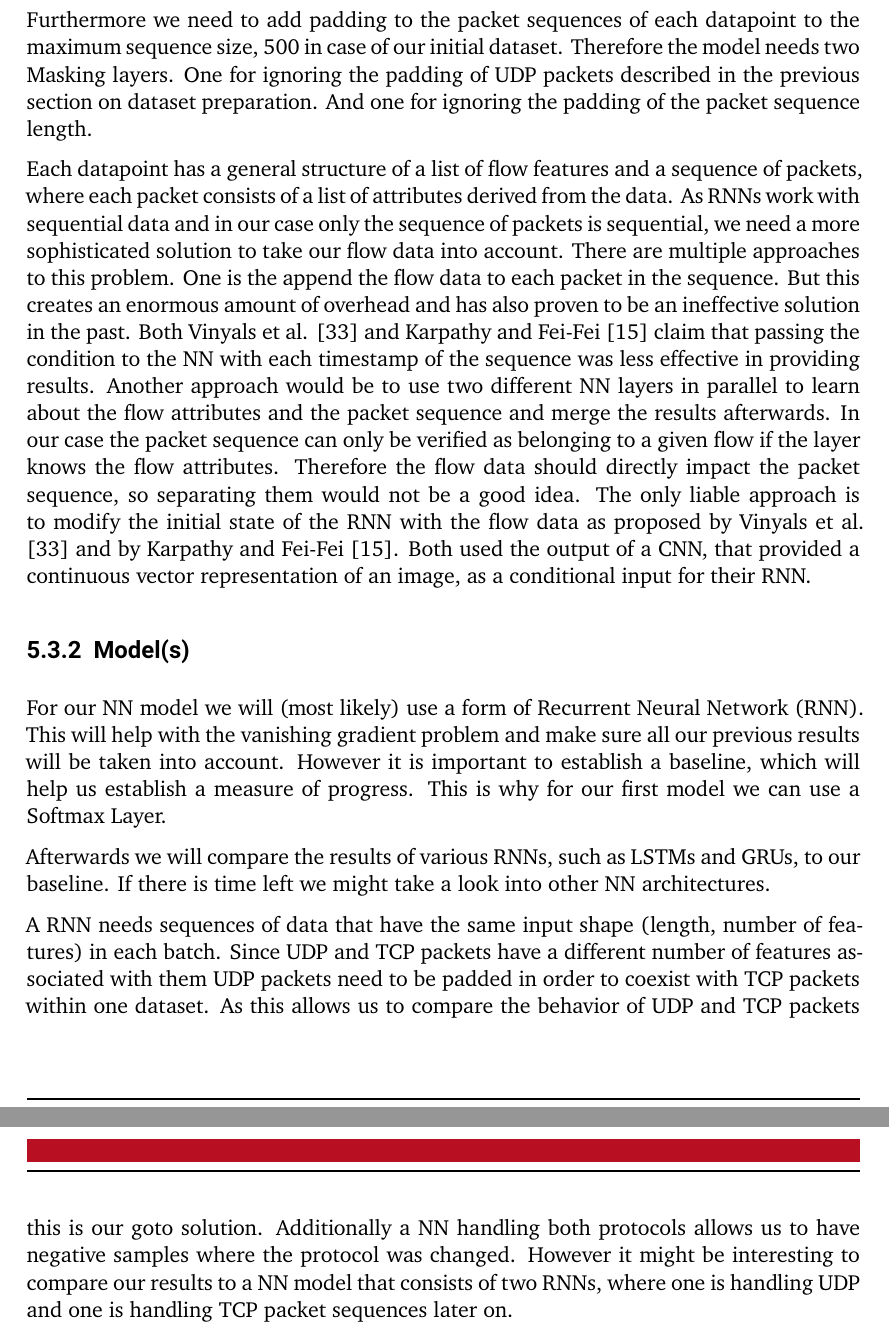
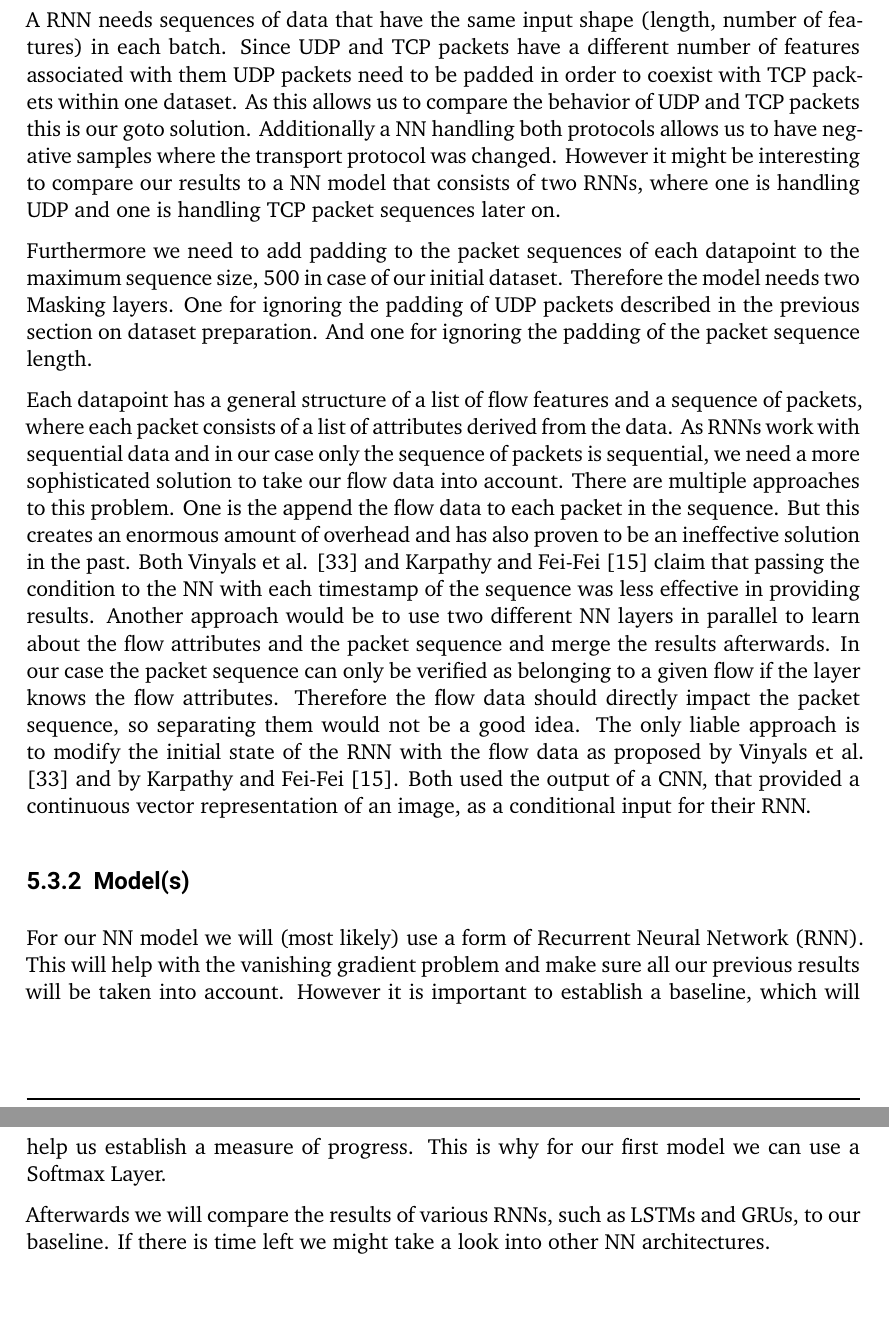
Before and after one commit to pepper-jk/thesis_bachelor_tud, a LaTeX thesis (Thesis.tex): two parts of pages 33 and 34 of 43, joined at a grey line, cut so that both start at the same text, the shorter picture padded with empty space. Compiled offline with XeLaTeX.

Commit message:
move TCP/UDP split paragraph to NN input section

```diff
--- a/Thesis.tex
+++ b/Thesis.tex
@@ -1158,6 +1158,12 @@ This is already solved in the preprocessing.
 % We will create two RNN layers, one of which will convert the categorical data into a continuous vector.
 % The other one will get a vector of continuous data, which consists of the original continuous data and the newly created conversion vector.
 
+A RNN needs sequences of data that have the same input shape (length, number of features) in each batch.
+Since UDP and TCP packets have a different number of features associated with them UDP packets need to be padded in order to coexist with TCP packets within one dataset.
+As this allows us to compare the behavior of UDP and TCP packets this is our goto solution.
+Additionally a NN handling both protocols allows us to have negative samples where the transport protocol was changed.
+However it might be interesting to compare our results to a NN model that consists of two RNNs, where one is handling UDP and one is handling TCP packet sequences later on.
+
 Furthermore we need to add padding to the packet sequences of each datapoint to the maximum sequence size, 500 in case of our initial dataset.
 % TODO: mention the decision to cut data > 500 out
 Therefore the model needs two Masking layers.
@@ -1210,13 +1216,6 @@ This is why for our first model we can use a Softmax Layer.
 
 Afterwards we will compare the results of various RNNs, such as LSTMs and GRUs, to our baseline.
 If there is time left we might take a look into other NN architectures. % like DNN and CNN?
-
-% TODO: talk about UDP/TCP splitting
-A RNN needs sequences of data that have the same input shape (length, number of features) in each batch.
-Since UDP and TCP packets have a different number of features associated with them UDP packets need to be padded in order to coexist with TCP packets within one dataset.
-As this allows us to compare the behavior of UDP and TCP packets this is our goto solution.
-Additionally a NN handling both protocols allows us to have negative samples where the protocol was changed.
-However it might be interesting to compare our results to a NN model that consists of two RNNs, where one is handling UDP and one is handling TCP packet sequences later on.
 
 As described in the Input section above, we will use a NN model, which accepts flows as conditional input and packets as sequential input.
 This conditional RNN \cite{remyPhilipperemyCondRnn2020} will empower us to decide if a network flow could have been created by a sequence of network packets.
```
